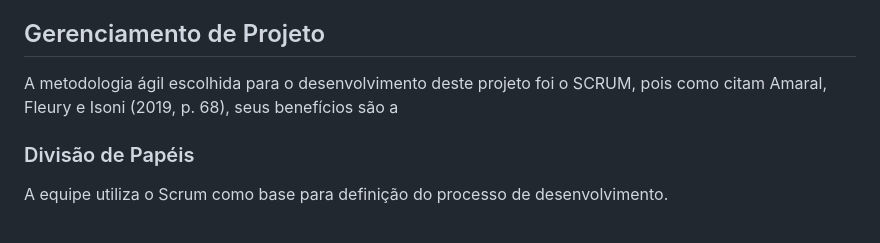
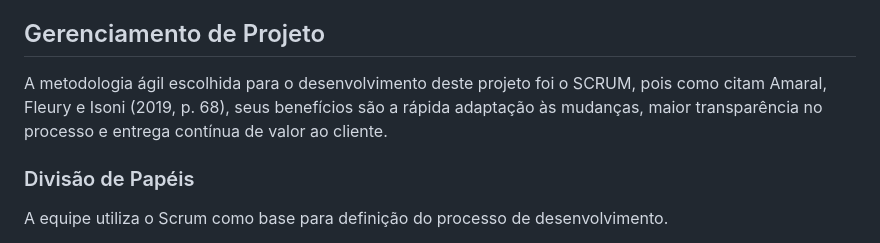
Before and after one commit to ICEI-PUC-Minas-PMV-ADS/pmv-ads-2024-1-e1-proj-web-t7-projeto-pomodoro, a Markdown page: documentos/03-Metodologia.md, the part around the change. GitHub-like rendering.

Commit message:
docs: Update 03-Metodologia.md

```diff
--- a/documentos/03-Metodologia.md
+++ b/documentos/03-Metodologia.md
@@ -5,7 +5,7 @@ Esta seção descreve a organização da equipe para a execução das tarefas do
 
 
 ## Gerenciamento de Projeto
-A metodologia ágil escolhida para o desenvolvimento deste projeto foi o SCRUM, pois como citam Amaral, Fleury e Isoni (2019, p. 68), seus benefícios são a
+A metodologia ágil escolhida para o desenvolvimento deste projeto foi o SCRUM, pois como citam Amaral, Fleury e Isoni (2019, p. 68), seus benefícios são a rápida adaptação às mudanças, maior transparência no processo e entrega contínua de valor ao cliente.
 
 ### Divisão de Papéis
 
```
